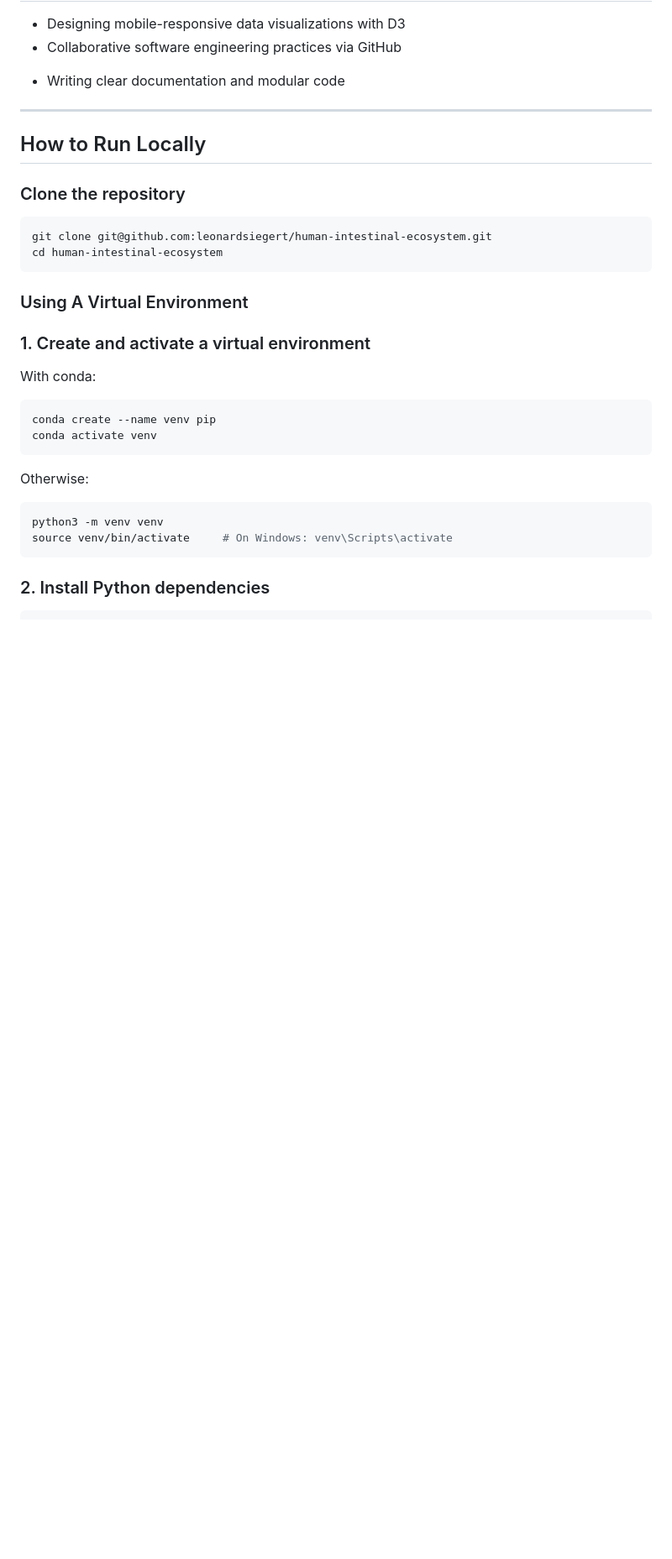
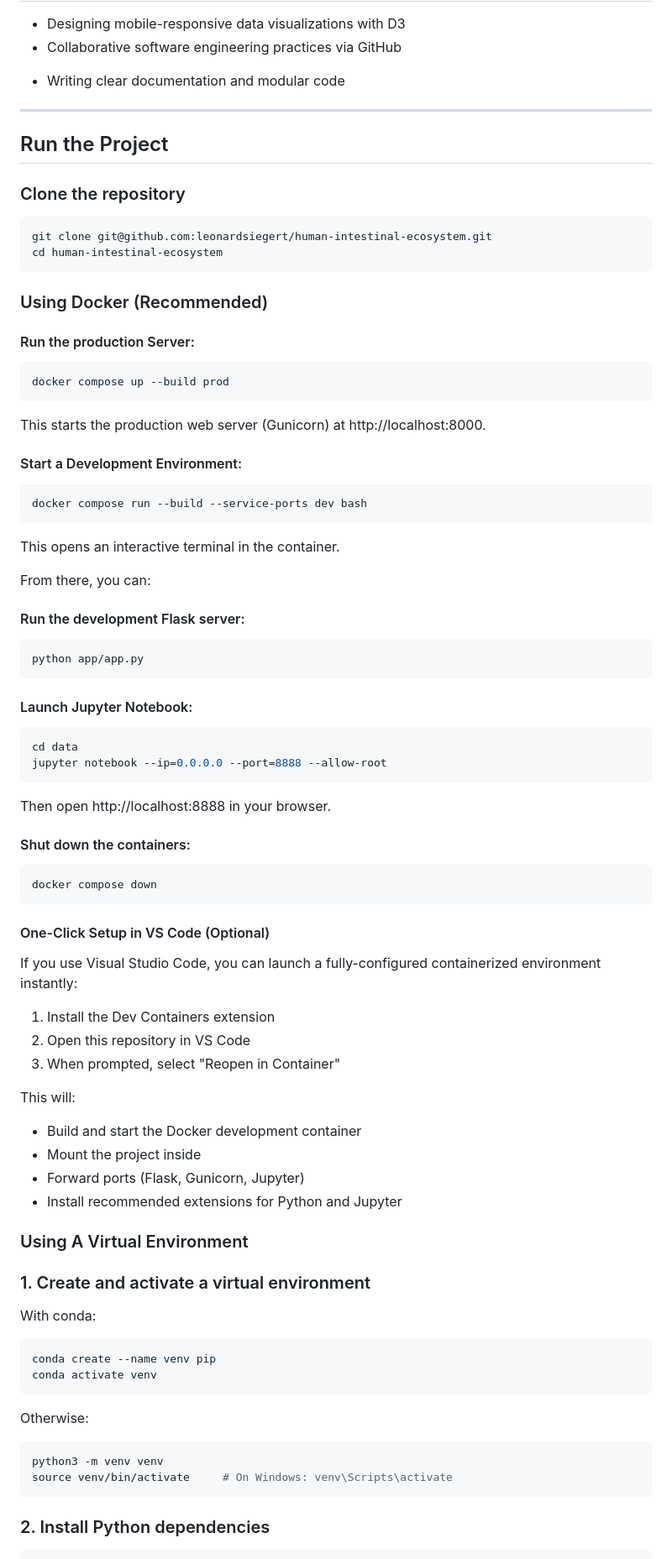
Before and after one commit to leonardsiegert/human-intestinal-ecosystem, a Markdown page: README.md, the part around the change printed below. Shown: that part at 84% size. Drawn GitHub-style; blank space fills up the shorter version.

Commit message:
Updated README with dockerization.

````diff
--- a/README.md
+++ b/README.md
@@ -65,7 +65,7 @@ We followed a real-world Git workflow: using feature branches, code reviews, and
 
 ---
 
-## How to Run Locally
+## Run the Project
 
 ### Clone the repository
 
@@ -74,12 +74,50 @@ git clone git@github.com:leonardsiegert/human-intestinal-ecosystem.git
 cd human-intestinal-ecosystem
 ```
 
-<!-- ### Build And Run Using Docker
+### Using Docker (Recommended)
 
+#### Run the production Server:
 ```bash
-docker build -t microbiome-app .
-docker run -p 5000:5000 microbiome-app
-``` -->
+docker compose up --build prod
+```
+This starts the production web server (Gunicorn) at http://localhost:8000.
+
+#### Start a Development Environment:
+```bash
+docker compose run --build --service-ports dev bash
+```
+This opens an interactive terminal in the container.
+
+From there, you can:
+
+#### Run the development Flask server:
+```bash
+python app/app.py
+```
+#### Launch Jupyter Notebook:
+```bash
+cd data
+jupyter notebook --ip=0.0.0.0 --port=8888 --allow-root
+```
+Then open http://localhost:8888 in your browser.
+
+#### Shut down the containers:
+```bash
+docker compose down
+```
+
+#### One-Click Setup in VS Code (Optional)
+
+If you use Visual Studio Code, you can launch a fully-configured containerized environment instantly:
+1. Install the Dev Containers extension
+2. Open this repository in VS Code
+3. When prompted, select "Reopen in Container"
+
+This will:
+- Build and start the Docker development container
+- Mount the project inside
+- Forward ports (Flask, Gunicorn, Jupyter)
+- Install recommended extensions for Python and Jupyter
 
 ### Using A Virtual Environment
 
````
Also changed, not shown: other parts of README.md (+2 -2 lines), data/README.md (+16 -3 lines).
